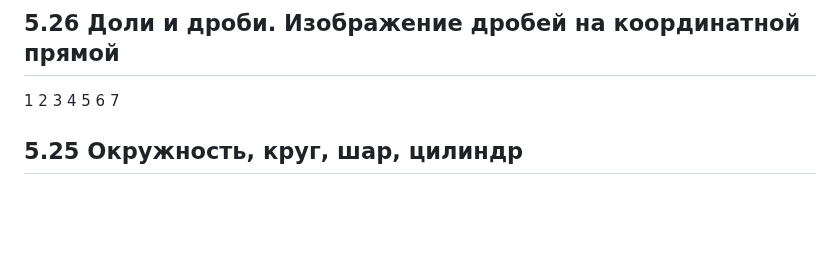
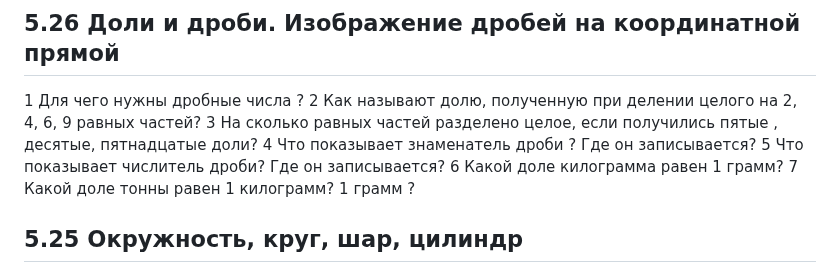
Before and after one commit to iadaria/math-recall, a Markdown page: 5class/5class_q.md, the part around the change. GitHub-like rendering; blank space fills up the shorter version.

```diff
--- a/5class/5class_q.md
+++ b/5class/5class_q.md
@@ -75,14 +75,13 @@
 7
 ## 5.26 Доли и дроби. Изображение дробей на координатной прямой
 
-1
-2
-3
-4
-5
-6
-7
-
+1 Для чего нужны дробные числа ?
+2 Как называют долю, полученную при делении целого на 2, 4, 6, 9 равных частей?
+3 На сколько равных частей разделено целое, если получились пятые , десятые, пятнадцатые доли?
+4 Что показывает знаменатель дроби ? Где он записывается?
+5 Что показывает числитель дроби? Где он записывается?
+6 Какой доле килограмма равен 1 грамм?
+7 Какой доле тонны равен 1 килограмм? 1 грамм ?
 
 ## 5.25 Окружность, круг, шар, цилиндр
 
```
Also changed, not shown: 5class/5class_2.md (+1 -1 lines), 5class/imgs/5_5/5_5_28_1.png.
